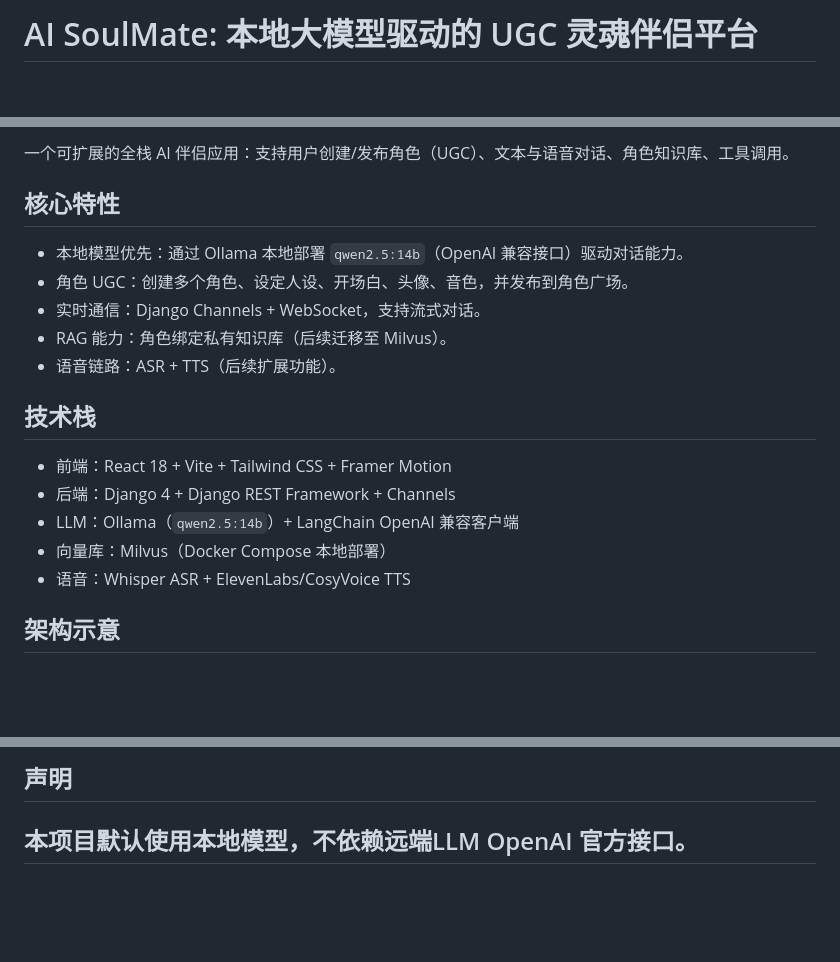
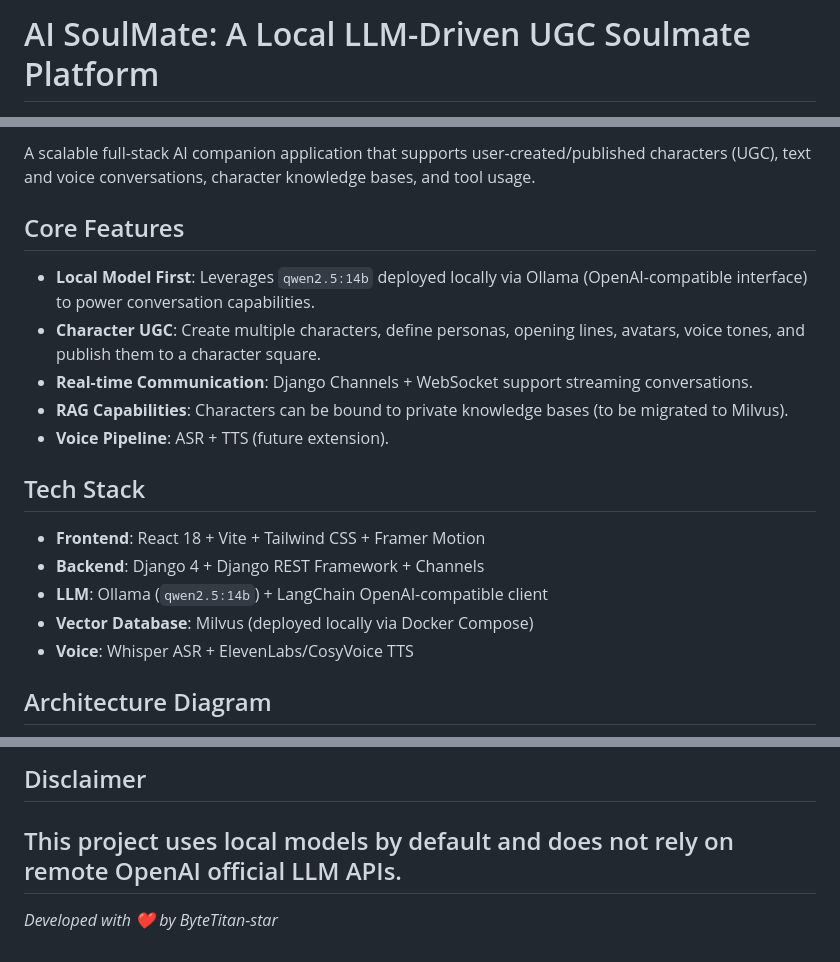
Before and after one commit to ByteTitan-star/Agent_SoulMate, a Markdown page: README.md, 3 parts joined by grey strips. GitHub-like rendering; blank space fills up the shorter version.

````diff
--- a/README.md
+++ b/README.md
@@ -1,2 +1,2 @@
-# AI SoulMate: 本地大模型驱动的 UGC 灵魂伴侣平台
+# AI SoulMate: A Local LLM-Driven UGC Soulmate Platform
 
@@ -4,23 +4,23 @@
 
-一个可扩展的全栈 AI 伴侣应用：支持用户创建/发布角色（UGC）、文本与语音对话、角色知识库、工具调用。
+A scalable full-stack AI companion application that supports user-created/published characters (UGC), text and voice conversations, character knowledge bases, and tool usage.
 
-## 核心特性
+## Core Features
 
-- 本地模型优先：通过 Ollama 本地部署 `qwen2.5:14b`（OpenAI 兼容接口）驱动对话能力。
-- 角色 UGC：创建多个角色、设定人设、开场白、头像、音色，并发布到角色广场。
-- 实时通信：Django Channels + WebSocket，支持流式对话。
-- RAG 能力：角色绑定私有知识库（后续迁移至 Milvus）。
-- 语音链路：ASR + TTS（后续扩展功能）。
+- **Local Model First**: Leverages `qwen2.5:14b` deployed locally via Ollama (OpenAI-compatible interface) to power conversation capabilities.
+- **Character UGC**: Create multiple characters, define personas, opening lines, avatars, voice tones, and publish them to a character square.
+- **Real-time Communication**: Django Channels + WebSocket support streaming conversations.
+- **RAG Capabilities**: Characters can be bound to private knowledge bases (to be migrated to Milvus).
+- **Voice Pipeline**: ASR + TTS (future extension).
 
-## 技术栈
+## Tech Stack
 
-- 前端：React 18 + Vite + Tailwind CSS + Framer Motion
-- 后端：Django 4 + Django REST Framework + Channels
-- LLM：Ollama（`qwen2.5:14b`）+ LangChain OpenAI 兼容客户端
-- 向量库：Milvus（Docker Compose 本地部署）
-- 语音：Whisper ASR + ElevenLabs/CosyVoice TTS
+- **Frontend**: React 18 + Vite + Tailwind CSS + Framer Motion
+- **Backend**: Django 4 + Django REST Framework + Channels
+- **LLM**: Ollama (`qwen2.5:14b`) + LangChain OpenAI-compatible client
+- **Vector Database**: Milvus (deployed locally via Docker Compose)
+- **Voice**: Whisper ASR + ElevenLabs/CosyVoice TTS
 
-## 架构示意
+## Architecture Diagram
 
 ```mermaid
 flowchart LR
@@ -149,5 +148,7 @@ CORS_ORIGINS=http://localhost:3000,http://127.0.0.1:3000
 
-## 声明
+## Disclaimer
 
-本项目默认使用本地模型，不依赖远端LLM OpenAI 官方接口。
+This project uses local models by default and does not rely on remote OpenAI official LLM APIs.
 ---
+
+*Developed with ❤️ by ByteTitan-star*
````
Also changed, not shown: other parts of README.md (+28 -29 lines).
